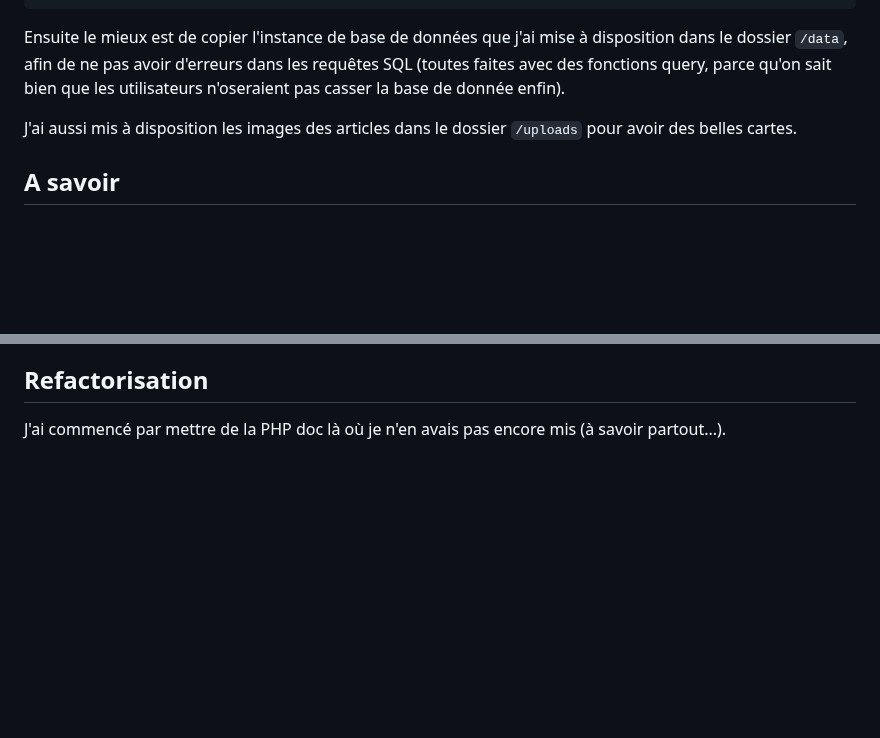
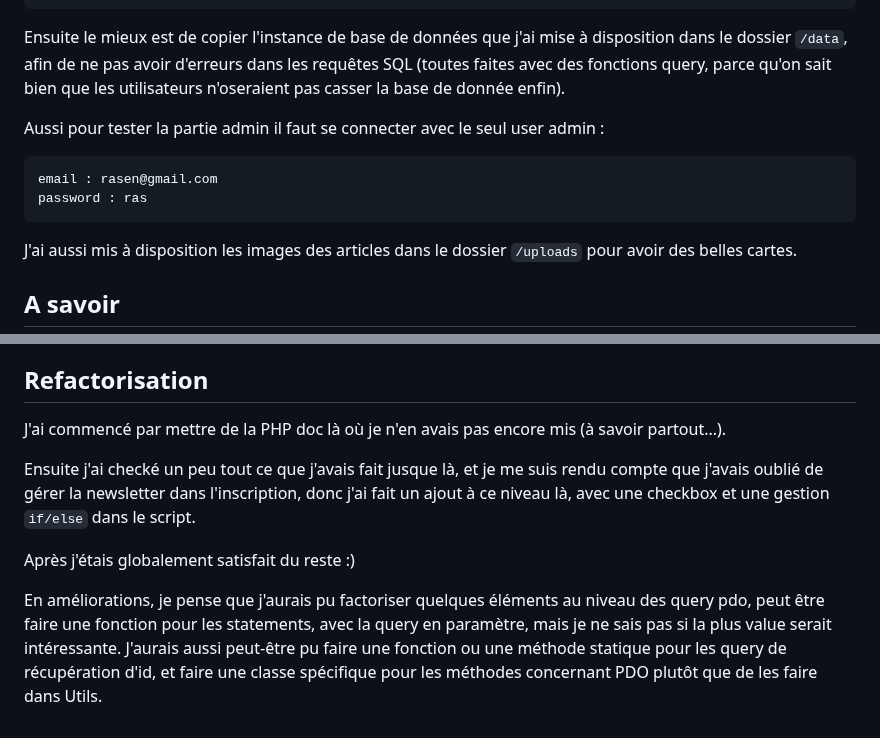
Before and after one commit to Rasenti/php-project, a Markdown page: readme.md, 2 parts joined by grey strips. GitHub-like rendering; blank space fills up the shorter version.

Commit message:
readme - refacto/final

````diff
--- a/readme.md
+++ b/readme.md
@@ -16,6 +16,12 @@ DB_USER="user"
 DB_PASSWORD="password"
 ```
 Ensuite le mieux est de copier l'instance de base de données que j'ai mise à disposition dans le dossier `/data`, afin de ne pas avoir d'erreurs dans les requêtes SQL (toutes faites avec des fonctions query, parce qu'on sait bien que les utilisateurs n'oseraient pas casser la base de donnée enfin).
+
+Aussi pour tester la partie admin il faut se connecter avec le seul user admin :
+```
+email : rasen@gmail.com
+password : ras
+```
 
 J'ai aussi mis à disposition les images des articles dans le dossier `/uploads` pour avoir des belles cartes.
 
@@ -169,3 +175,9 @@ Et pour le reste des gestions d'erreur disséminées dans le code, j'en ai fait
 
 ## Refactorisation
 J'ai commencé par mettre de la PHP doc là où je n'en avais pas encore mis (à savoir partout...).
+
+Ensuite j'ai checké un peu tout ce que j'avais fait jusque là, et je me suis rendu compte que j'avais oublié de gérer la newsletter dans l'inscription, donc j'ai fait un ajout à ce niveau là, avec une checkbox et une gestion `if/else` dans le script.
+
+Après j'étais globalement satisfait du reste :)
+
+En améliorations, je pense que j'aurais pu factoriser quelques éléments au niveau des query pdo, peut être faire une fonction pour les statements, avec la query en paramètre, mais je ne sais pas si la plus value serait intéressante. J'aurais aussi peut-être pu faire une fonction ou une méthode statique pour les query de récupération d'id, et faire une classe spécifique pour les méthodes concernant PDO plutôt que de les faire dans Utils.
````
